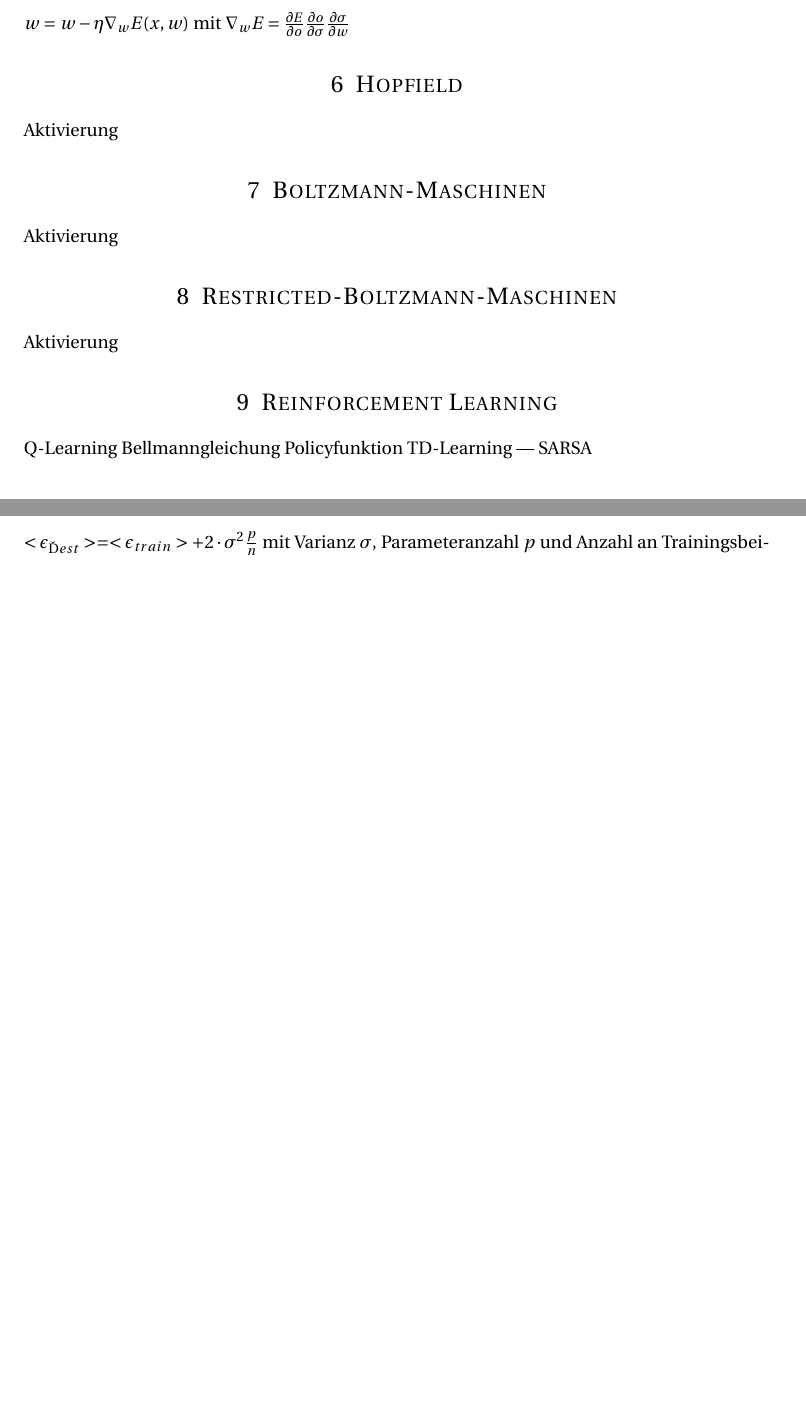
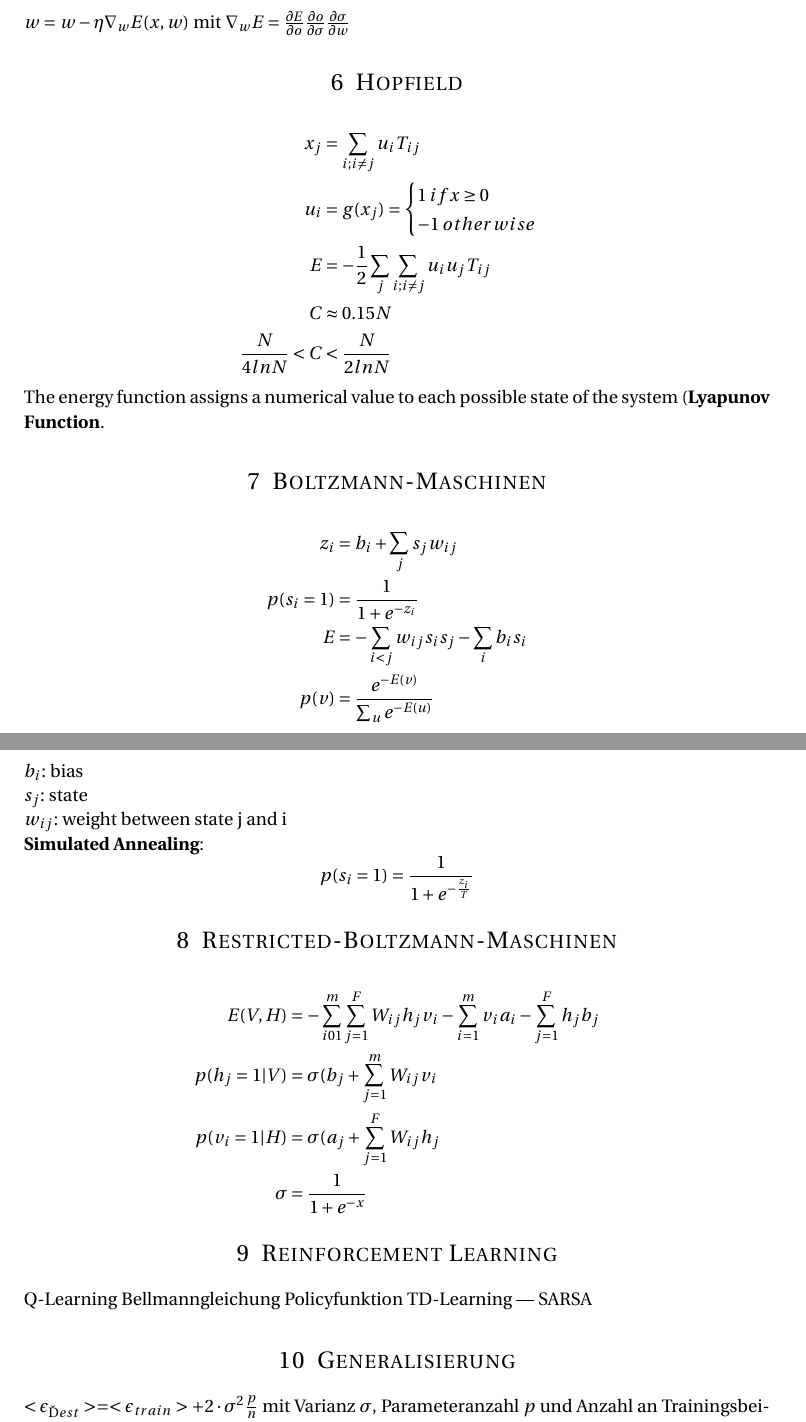
Before and after one commit to manu183/nn-formeln, a LaTeX document (formeln.tex): two parts of pages 1 and 2 of 3 before the commit and two parts of pages 3 and 4 of 5 after it, joined at a grey line, cut so that both start at the same text, the shorter picture padded with empty space. Compiled offline with pdfLaTeX.

Commit message:
nerv formel.tex nicht geadded

```diff
--- a/formeln.tex
+++ b/formeln.tex
@@ -43,17 +102,39 @@ $w_{i}^{t+1} = w_i^t + \eta (t_x - o_x) x_i$
 $w = w - \eta \nabla_w E(x,w)$ mit $\nabla_w E = \frac{\partial E}{\partial o} \frac{\partial o}{\partial \sigma} \frac{\partial \sigma}{\partial w}$
 
 \section{Hopfield}
-
-Aktivierung
-
+\begin{align*}
+x_j &= \sum_{i; i \neq j} u_i T_{ij} \\
+u_i &= g(x_j) = \begin{cases}
+1 \: if x \geq 0\\
+-1 \: otherwise
+\end{cases} \\
+E &= - \frac{1}{2} \sum_j \sum_{i;i \neq j} u_i u_j T_{ij} \\
+C & \approx 0.15N \\
+\frac{N}{4 ln N} < C & < \frac{N}{2 ln N}
+\end{align*}
+The energy function assigns a numerical value to each possible state of the system (\textbf{Lyapunov Function}.
 
 \section{Boltzmann-Maschinen}
-
-Aktivierung
-
+\begin{align*}
+z_i &= b_i + \sum_j s_j w_{ij}\\
+p(s_i = 1) &= \frac{1}{1 + e^{-z_i}} \\
+E &= - \sum_{i < j} w_{ij} s_i s_j - \sum_i b_i s_i \\
+p(v) &= \frac{e^{-E(v)}}{\sum_u e^{-E(u)}}
+\end{align*}
+$b_i$: bias\\
+$s_j$: state\\
+$w_{ij}$: weight between state j and i\\
+\textbf{Simulated Annealing}:
+\[
+p(s_i = 1) = \frac{1}{1 + e^{-\frac{z_i}{T}}}
+\]
 \section{Restricted-Boltzmann-Maschinen}
-
-Aktivierung
+\begin{align*}
+E(V, H) &= - \sum_{i01}^m \sum_{j=1}^F W_{ij} h_j v_i - \sum_{i=1}^m v_i a_i - \sum_{j=1}^F h_j b_j \\
+p(h_j = 1 | V) &= \sigma(b_j + \sum_{j=1}^m W_{ij}v_i \\
+p(v_i = 1 | H) &= \sigma(a_j + \sum_{j=1}^F W_{ij}h_j \\
+\sigma &= \frac{1}{1+e^{-x}}
+\end{align*}
 
 \section{Reinforcement Learning}
 
```
Also changed, not shown: formeln.tex (61 more changed lines).
